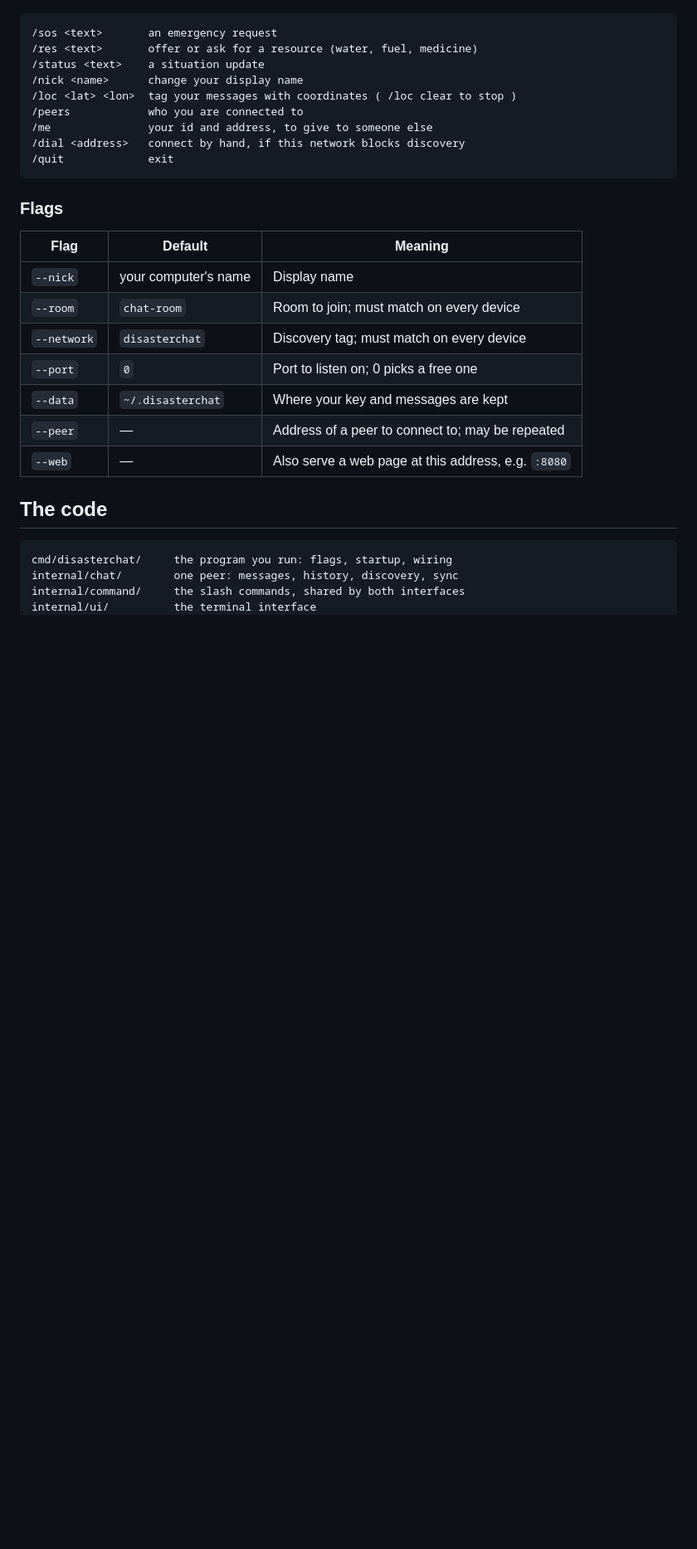
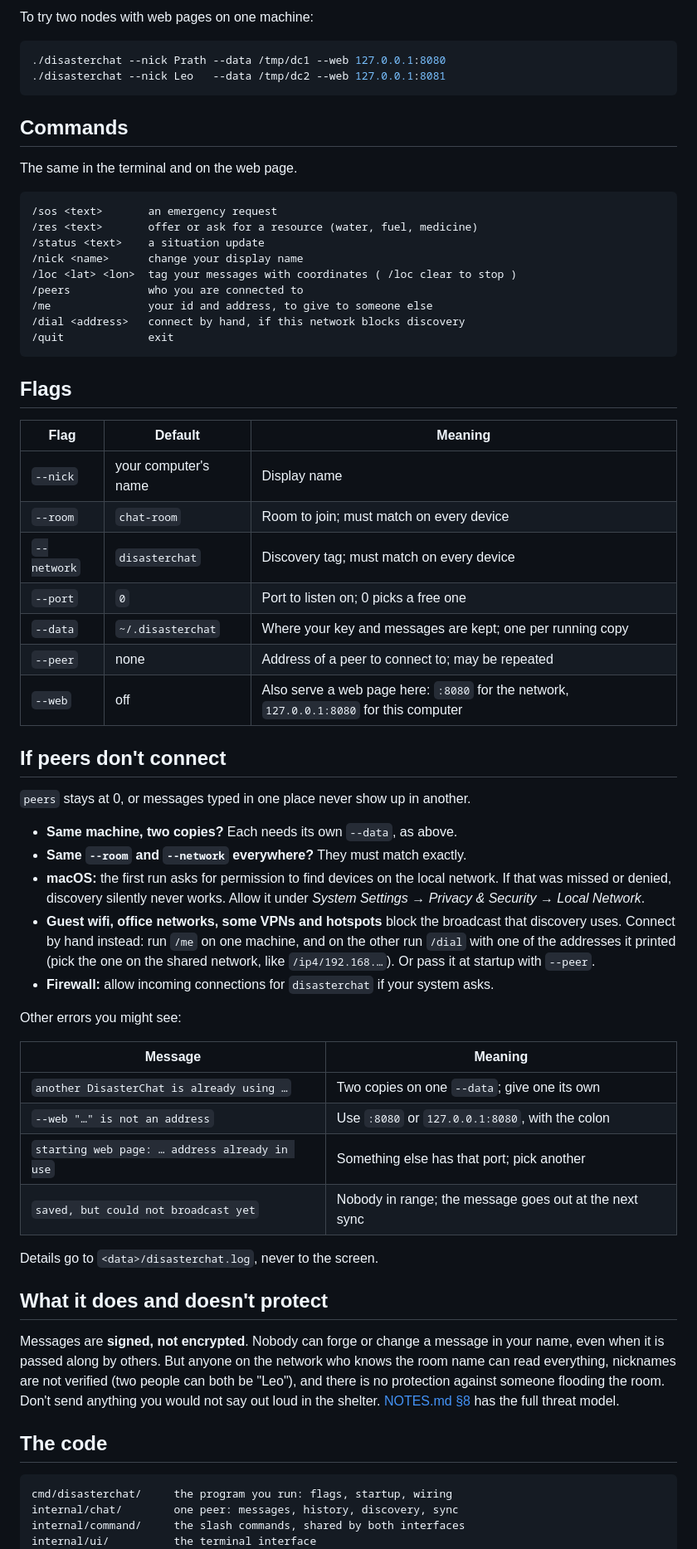
Before and after one commit to pr4th4meshh/disasterchat, a Markdown page: README.md, the part around one of its changes. Shown at 83% size. Rendered like a GitHub page; blank space fills up the shorter version.

````diff
--- a/README.md
+++ b/README.md
@@ -82,3 +107,13 @@ hand your keyboard to.
+To try two nodes with web pages on one machine:
+
+```console
+./disasterchat --nick Prath --data /tmp/dc1 --web 127.0.0.1:8080
+./disasterchat --nick Leo   --data /tmp/dc2 --web 127.0.0.1:8081
+```
+
+## Commands
+
+The same in the terminal and on the web page.
 
 ```
 /sos <text>       an emergency request
@@ -92,7 +127,7 @@ hand your keyboard to.
 /quit             exit
 ```
 
-### Flags
+## Flags
 
 | Flag | Default | Meaning |
 |---|---|---|
@@ -100,9 +135,46 @@ hand your keyboard to.
 | `--room` | `chat-room` | Room to join; must match on every device |
 | `--network` | `disasterchat` | Discovery tag; must match on every device |
 | `--port` | `0` | Port to listen on; 0 picks a free one |
-| `--data` | `~/.disasterchat` | Where your key and messages are kept |
-| `--peer` | — | Address of a peer to connect to; may be repeated |
-| `--web` | — | Also serve a web page at this address, e.g. `:8080` |
+| `--data` | `~/.disasterchat` | Where your key and messages are kept; one per running copy |
+| `--peer` | none | Address of a peer to connect to; may be repeated |
+| `--web` | off | Also serve a web page here: `:8080` for the network, `127.0.0.1:8080` for this computer |
+
+## If peers don't connect
+
+`peers` stays at 0, or messages typed in one place never show up in another.
+
+- **Same machine, two copies?** Each needs its own `--data`, as above.
+- **Same `--room` and `--network` everywhere?** They must match exactly.
+- **macOS:** the first run asks for permission to find devices on the local
+  network. If that was missed or denied, discovery silently never works.
+  Allow it under *System Settings → Privacy & Security → Local Network*.
+- **Guest wifi, office networks, some VPNs and hotspots** block the
+  broadcast that discovery uses. Connect by hand instead: run `/me` on one
+  machine, and on the other run `/dial` with one of the addresses it printed
+  (pick the one on the shared network, like `/ip4/192.168.…`). Or pass it at
+  startup with `--peer`.
+- **Firewall:** allow incoming connections for `disasterchat` if your system
+  asks.
+
+Other errors you might see:
+
+| Message | Meaning |
+|---|---|
+| `another DisasterChat is already using …` | Two copies on one `--data`; give one its own |
+| `--web "…" is not an address` | Use `:8080` or `127.0.0.1:8080`, with the colon |
+| `starting web page: … address already in use` | Something else has that port; pick another |
+| `saved, but could not broadcast yet` | Nobody in range; the message goes out at the next sync |
+
+Details go to `<data>/disasterchat.log`, never to the screen.
+
+## What it does and doesn't protect
+
+Messages are **signed, not encrypted**. Nobody can forge or change a message
+in your name, even when it is passed along by others. But anyone on the
+network who knows the room name can read everything, nicknames are not
+verified (two people can both be "Leo"), and there is no protection against
+someone flooding the room. Don't send anything you would not say out loud in
+the shelter. [NOTES.md §8](NOTES.md) has the full threat model.
 
 ## The code
 
````
Also changed, not shown: other parts of README.md (+87 -40 lines).
